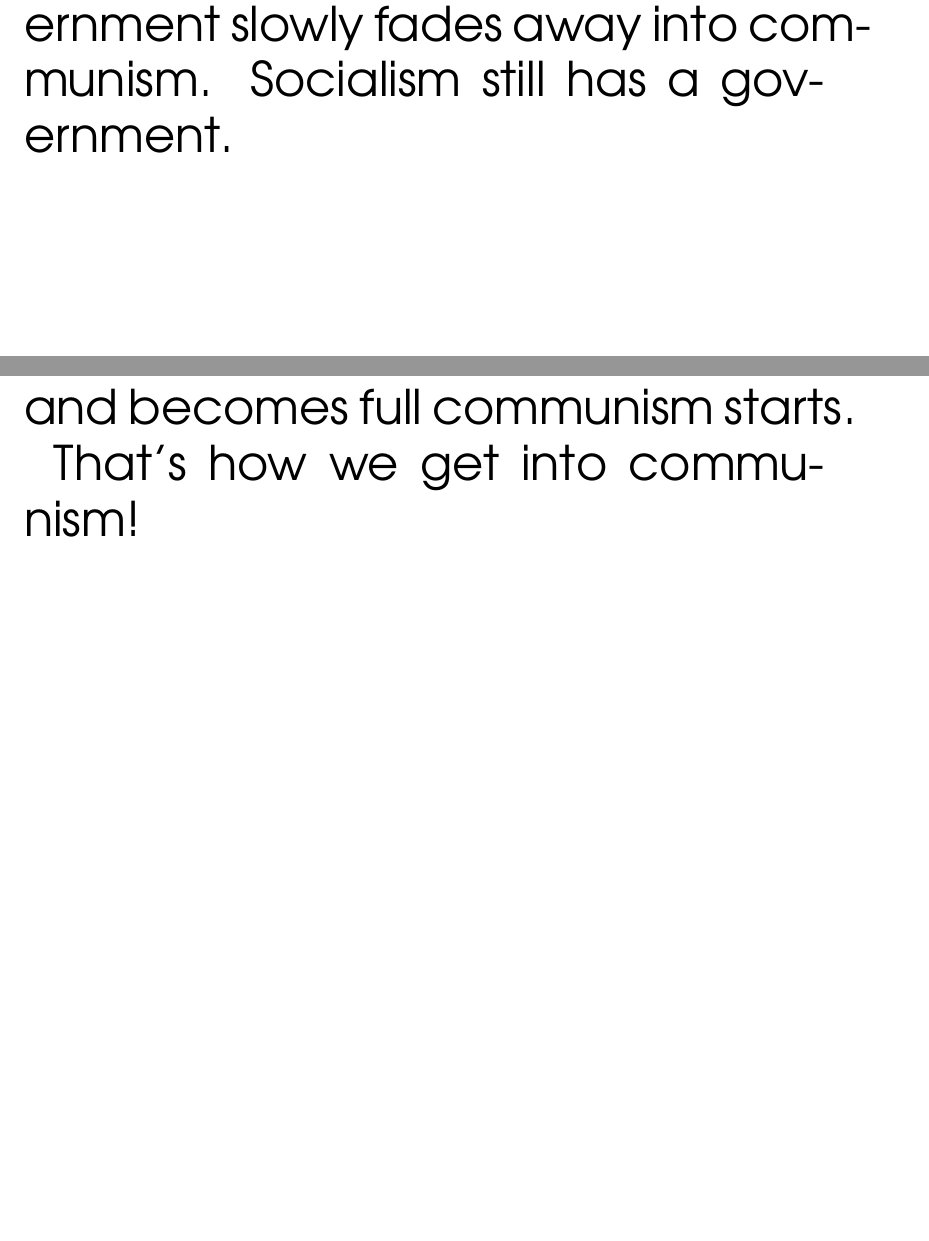
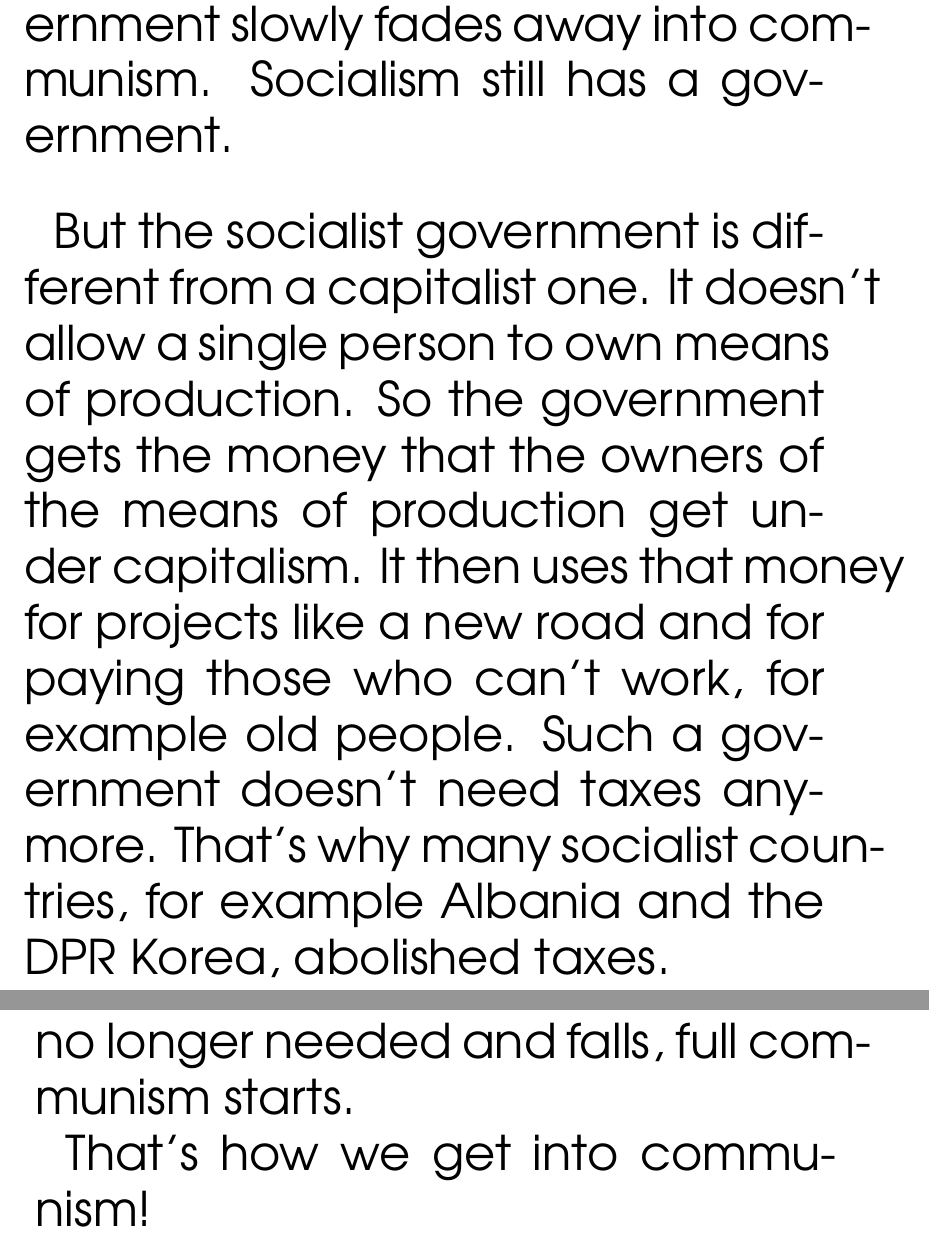
Before and after one commit to matvi79/ChilCom, a LaTeX book (IntroductionToCommunism/IntroductionToCommunism.tex): two parts of pages 16 and 18 of 18 before the commit and two parts of pages 16 and 19 of 19 after it, joined at a grey line, cut so that both start at the same text, the shorter picture padded with empty space. Compiled offline with pdfLaTeX.

Commit message:
Edits for clarification

```diff
--- a/IntroductionToCommunism/IntroductionToCommunism.tex
+++ b/IntroductionToCommunism/IntroductionToCommunism.tex
@@ -92,6 +91,8 @@ The party usually stages a revolution that stops the current capitalist governme
 
 Under socialism, the people and the government do communist reforms that make the country get closer to communism. In socialism, the government slowly fades away into communism. Socialism still has a government.
 
+But the socialist government is different from a capitalist one. It doesn't allow a single person to own means of production. So the government gets the money that the owners of the means of production get under capitalism. It then uses that money for projects like a new road and for paying those who can't work, for example old people. Such a government doesn't need taxes anymore. That's why many socialist countries, for example Albania and the DPR Korea, abolished taxes.
+
 \begin{figure}[tbhp]
 \centering
 \includegraphics[width=0.9\textwidth]{3-2.png}
@@ -108,7 +109,7 @@ For communism to start you need world socialism.
 \caption{A socialist world}
 \end{figure}
 
-Once the socialist government falls and becomes full communism starts.
+Once the socialist government is no longer needed and falls, full communism starts.
 
 That's how we get into communism!
 
```
Also changed, not shown: IntroductionToCommunism/IntroductionToCommunism.pdf (added), IntroductionToCommunism/IntroductionToCommunism.tex (3 more changed lines).
